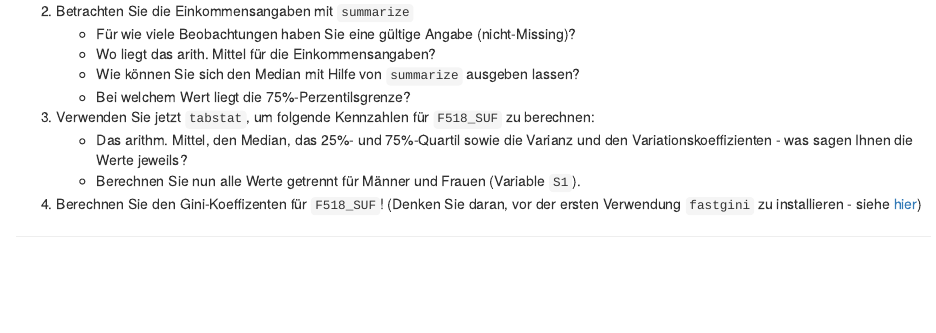
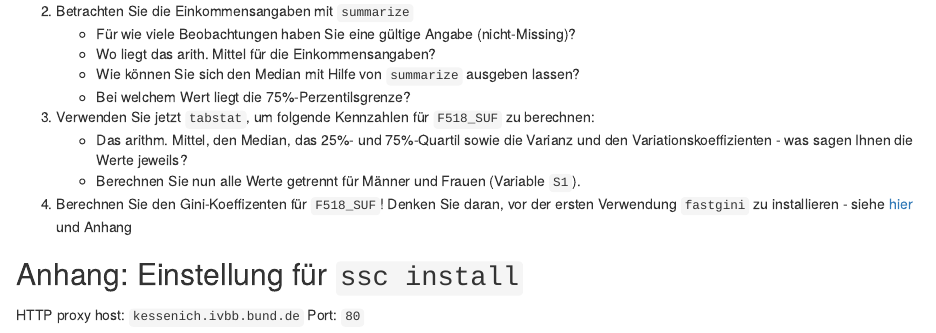
Before and after one commit to filius23/StataBIBB2, an R Markdown document (03_Deskription.Rmd): the page in a window 1100 px wide, from 2830 px down. Rendered offline with R 4.5, knitr and Pandoc, with nearby package versions; drawn as R Markdown's standard HTML page in place of the format the file asks for; some code elsewhere in the file could not run offline.

Commit message:
update kap2

```diff
--- a/03_Deskription.Rmd
+++ b/03_Deskription.Rmd
@@ -251,4 +251,10 @@ mvdecode F518_SUF, mv( 99998/99999)
     + Das arithm. Mittel, den Median, das 25%- und 75%-Quartil sowie die Varianz und den Variationskoeffizienten - was sagen Ihnen die Werte jeweils?
     + Berechnen Sie nun alle Werte getrennt für Männer und Frauen (Variable `S1`).
 
-(@) Berechnen Sie den Gini-Koeffizenten für `F518_SUF`! (Denken Sie daran, vor der ersten Verwendung `fastgini` zu installieren - siehe [hier](#gini))
+(@) Berechnen Sie den Gini-Koeffizenten für `F518_SUF`! Denken Sie daran, vor der ersten Verwendung `fastgini` zu installieren - siehe [hier](#gini) und Anhang
+
+## Anhang: Einstellung für `ssc install`
+
+
+HTTP proxy host: `kessenich.ivbb.bund.de`
+Port:  `80`
```
Also changed, not shown: docs/reference-keys.txt, docs/search_index.json, pics/02_install.png (added), 03_Deskription.Rmd (3 more changed lines), 5 other files.
